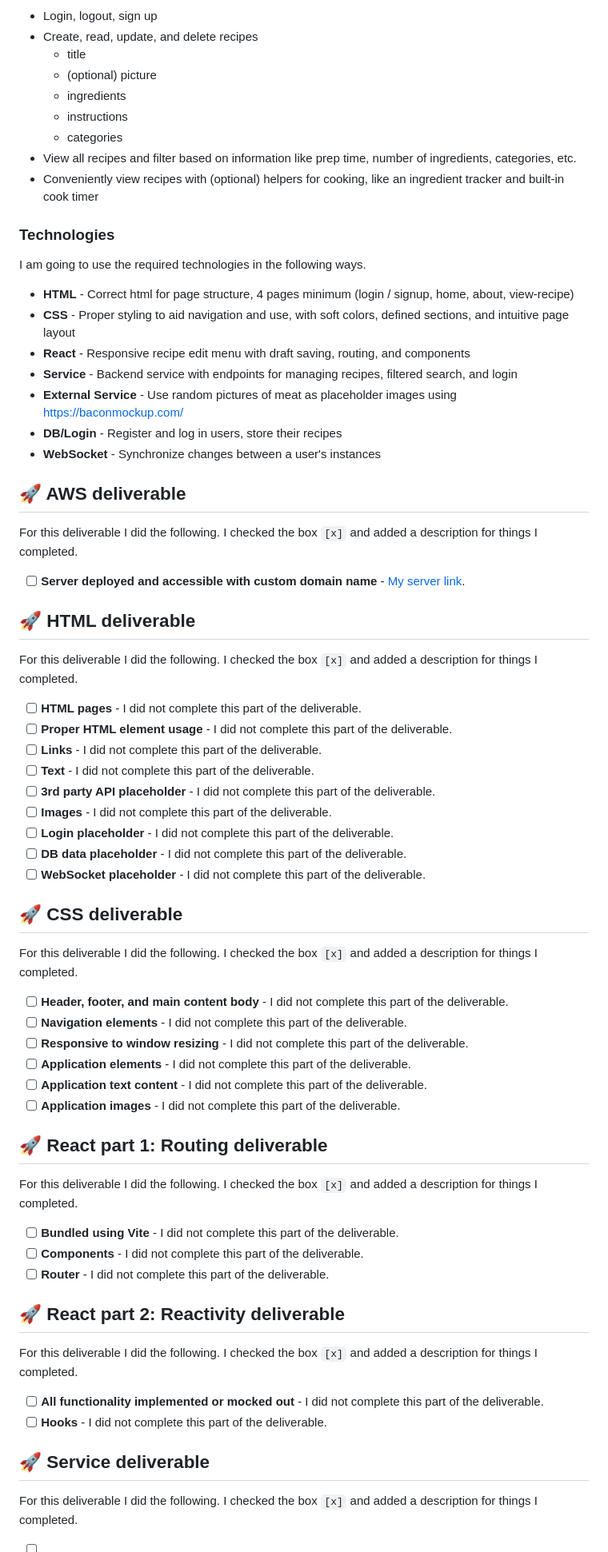
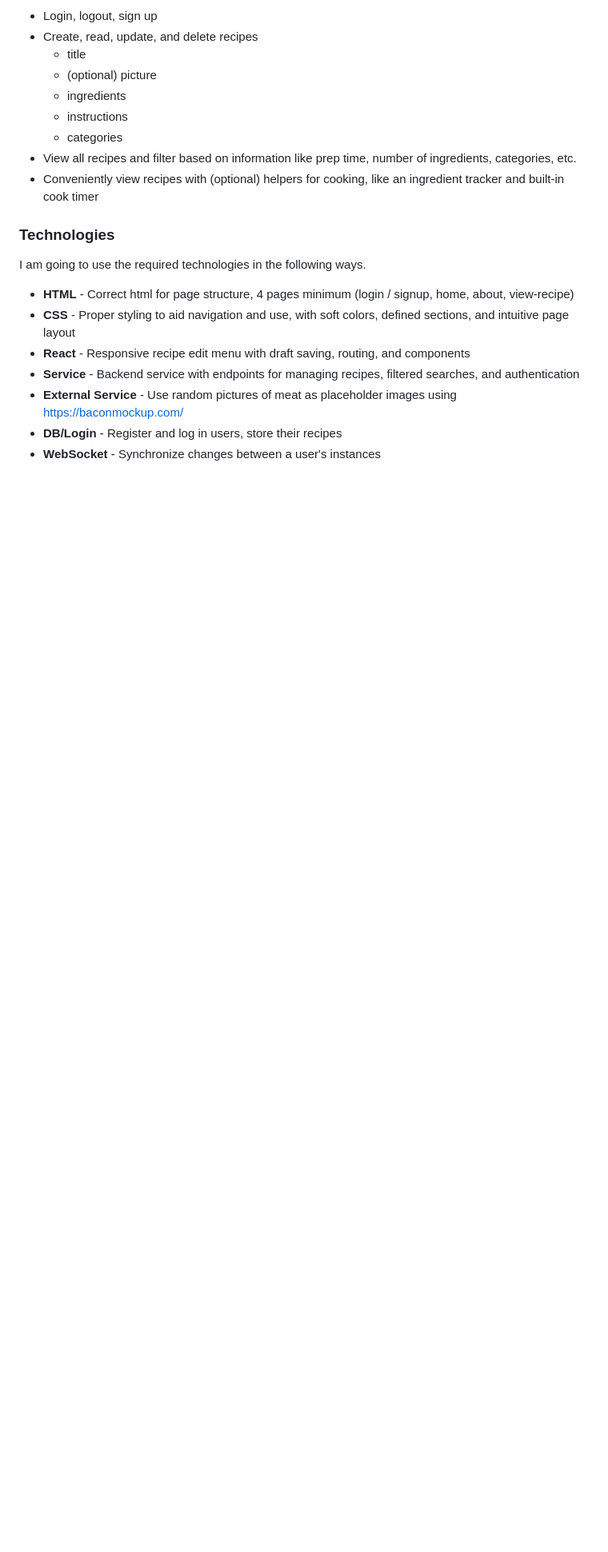
Before and after one commit to showercurtain/cs260-startup, a Markdown page: README.md, the part around one of its changes. Shown at 80% size. GitHub-like rendering; blank space fills up the shorter version.

Commit message:
Removed irrelevant information in readme

```diff
--- a/README.md
+++ b/README.md
@@ -85,58 +85,7 @@ I am going to use the required technologies in the following ways.
 - **HTML** - Correct html for page structure, 4 pages minimum (login / signup, home, about, view-recipe)
 - **CSS** - Proper styling to aid navigation and use, with soft colors, defined sections, and intuitive page layout
 - **React** - Responsive recipe edit menu with draft saving, routing, and components
-- **Service** - Backend service with endpoints for managing recipes, filtered search, and login
+- **Service** - Backend service with endpoints for managing recipes, filtered searches, and authentication
 - **External Service** - Use random pictures of meat as placeholder images using https://baconmockup.com/
 - **DB/Login** - Register and log in users, store their recipes
 - **WebSocket** - Synchronize changes between a user's instances
-
-## 🚀 AWS deliverable
-
-For this deliverable I did the following. I checked the box `[x]` and added a description for things I completed.
-
-- [ ] **Server deployed and accessible with custom domain name** - [My server link](https://yourdomainnamehere.click).
-
-## 🚀 HTML deliverable
-
-For this deliverable I did the following. I checked the box `[x]` and added a description for things I completed.
-
-- [ ] **HTML pages** - I did not complete this part of the deliverable.
-- [ ] **Proper HTML element usage** - I did not complete this part of the deliverable.
-- [ ] **Links** - I did not complete this part of the deliverable.
-- [ ] **Text** - I did not complete this part of the deliverable.
-- [ ] **3rd party API placeholder** - I did not complete this part of the deliverable.
-- [ ] **Images** - I did not complete this part of the deliverable.
-- [ ] **Login placeholder** - I did not complete this part of the deliverable.
-- [ ] **DB data placeholder** - I did not complete this part of the deliverable.
-- [ ] **WebSocket placeholder** - I did not complete this part of the deliverable.
-
-## 🚀 CSS deliverable
-
-For this deliverable I did the following. I checked the box `[x]` and added a description for things I completed.
-
-- [ ] **Header, footer, and main content body** - I did not complete this part of the deliverable.
-- [ ] **Navigation elements** - I did not complete this part of the deliverable.
-- [ ] **Responsive to window resizing** - I did not complete this part of the deliverable.
-- [ ] **Application elements** - I did not complete this part of the deliverable.
-- [ ] **Application text content** - I did not complete this part of the deliverable.
-- [ ] **Application images** - I did not complete this part of the deliverable.
-
-## 🚀 React part 1: Routing deliverable
-
-For this deliverable I did the following. I checked the box `[x]` and added a description for things I completed.
-
-- [ ] **Bundled using Vite** - I did not complete this part of the deliverable.
-- [ ] **Components** - I did not complete this part of the deliverable.
-- [ ] **Router** - I did not complete this part of the deliverable.
-
-## 🚀 React part 2: Reactivity deliverable
-
-For this deliverable I did the following. I checked the box `[x]` and added a description for things I completed.
-
-- [ ] **All functionality implemented or mocked out** - I did not complete this part of the deliverable.
-- [ ] **Hooks** - I did not complete this part of the deliverable.
-
-## 🚀 Service deliverable
-
-For this deliverable I did the following. I checked the box `[x]` and added a description for things I completed.
-
```
Also changed, not shown: other parts of README.md (+3 -27 lines).
